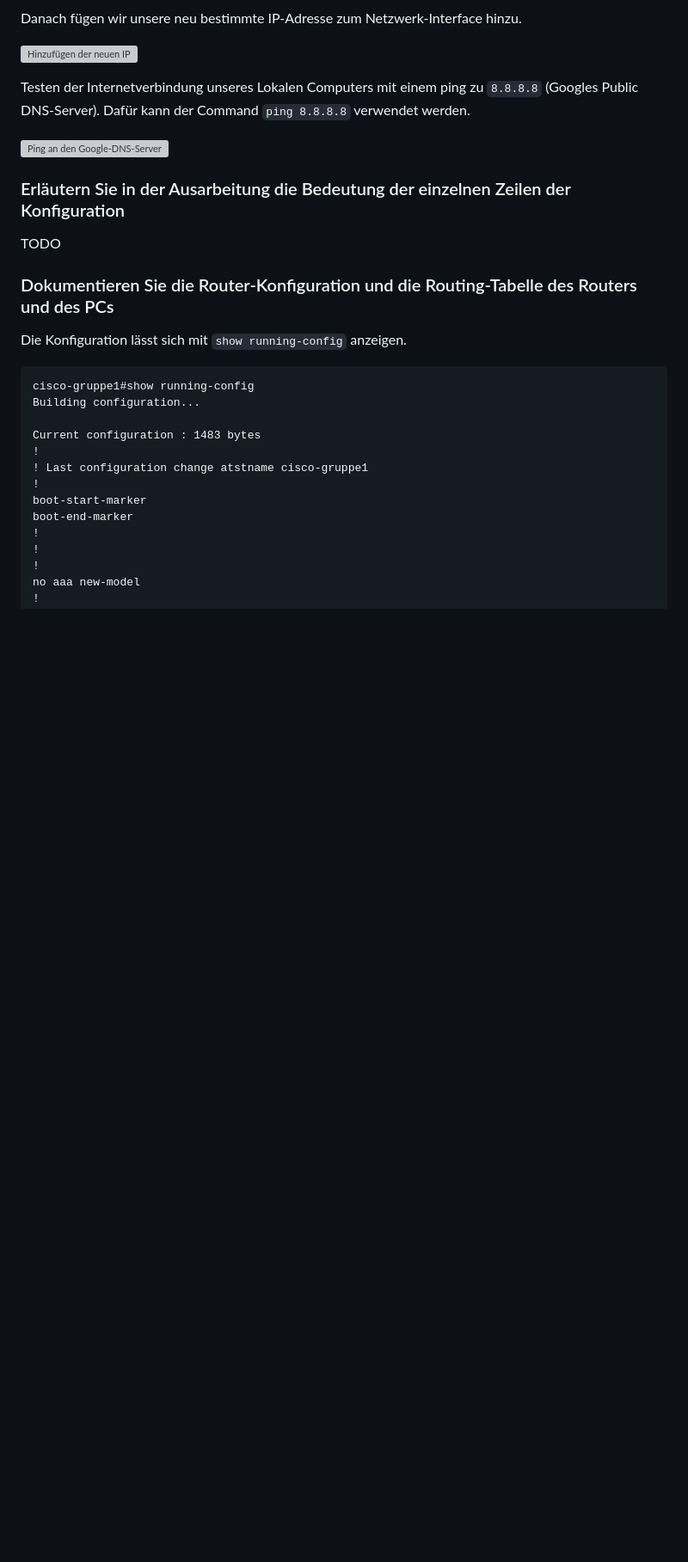
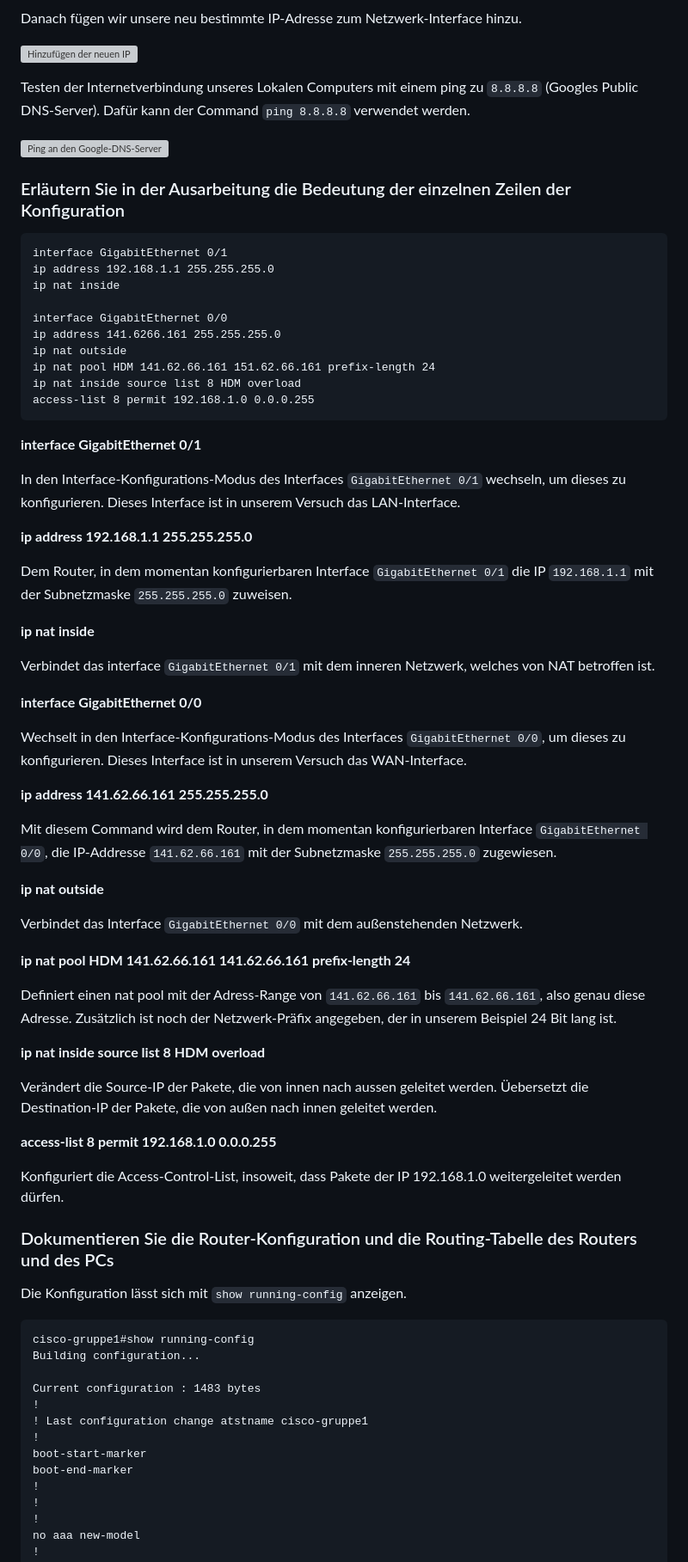
Before and after one commit to pojntfx/uni-netpractice-notes, a Markdown page: docs/versuch3-gruppe.md, the part around the change printed below. Shown: that part at 86% size. GitHub-like rendering; blank space fills up the shorter version; grey boxes are pictures that could not be loaded.

````diff
--- a/docs/versuch3-gruppe.md
+++ b/docs/versuch3-gruppe.md
@@ -84,7 +108,55 @@ Testen der Internetverbindung unseres Lokalen Computers mit einem ping zu `8.8.8
 
 ### Erläutern Sie in der Ausarbeitung die Bedeutung der einzelnen Zeilen der Konfiguration
 
-TODO
+```
+interface GigabitEthernet 0/1
+ip address 192.168.1.1 255.255.255.0
+ip nat inside
+
+interface GigabitEthernet 0/0
+ip address 141.6266.161 255.255.255.0
+ip nat outside
+ip nat pool HDM 141.62.66.161 151.62.66.161 prefix-length 24
+ip nat inside source list 8 HDM overload
+access-list 8 permit 192.168.1.0 0.0.0.255
+```
+
+**interface GigabitEthernet 0/1**
+
+In den Interface-Konfigurations-Modus des Interfaces `GigabitEthernet 0/1` wechseln, um dieses zu konfigurieren. Dieses Interface ist in unserem Versuch das LAN-Interface.
+
+**ip address 192.168.1.1 255.255.255.0**
+
+Dem Router, in dem momentan konfigurierbaren Interface `GigabitEthernet 0/1` die IP `192.168.1.1` mit der Subnetzmaske `255.255.255.0` zuweisen.
+
+**ip nat inside**
+
+Verbindet das interface `GigabitEthernet 0/1` mit dem inneren Netzwerk, welches von NAT betroffen ist.
+
+**interface GigabitEthernet 0/0**
+
+Wechselt in den Interface-Konfigurations-Modus des Interfaces `GigabitEthernet 0/0`, um dieses zu konfigurieren. Dieses Interface ist in unserem Versuch das WAN-Interface.
+
+**ip address 141.62.66.161 255.255.255.0**
+
+Mit diesem Command wird dem Router, in dem momentan konfigurierbaren Interface `GigabitEthernet 0/0`, die IP-Addresse `141.62.66.161` mit der Subnetzmaske `255.255.255.0` zugewiesen.
+
+**ip nat outside**
+
+Verbindet das Interface `GigabitEthernet 0/0` mit dem außenstehenden Netzwerk.
+
+**ip nat pool HDM 141.62.66.161 141.62.66.161 prefix-length 24**
+
+Definiert einen nat pool mit der Adress-Range von `141.62.66.161` bis `141.62.66.161`, also genau diese Adresse. Zusätzlich ist noch der Netzwerk-Präfix angegeben, der in unserem Beispiel 24 Bit lang ist.
+
+**ip nat inside source list 8 HDM overload**
+
+Verändert die Source-IP der Pakete, die von innen nach aussen geleitet werden.
+Üebersetzt die Destination-IP der Pakete, die von außen nach innen geleitet werden.
+
+**access-list 8 permit 192.168.1.0 0.0.0.255**
+
+Konfiguriert die Access-Control-List, insoweit, dass Pakete der IP 192.168.1.0 weitergeleitet werden dürfen.
 
 ### Dokumentieren Sie die Router-Konfiguration und die Routing-Tabelle des Routers und des PCs
 
````
Also changed, not shown: other parts of docs/versuch3-gruppe.md (+33 -2 lines), docs/static/debug_ip_nat.png (added), docs/static/nat-pat-show-ip-nat-translation-r1.png (added), docs/static/show_ip_nat_statistics.png (added).
